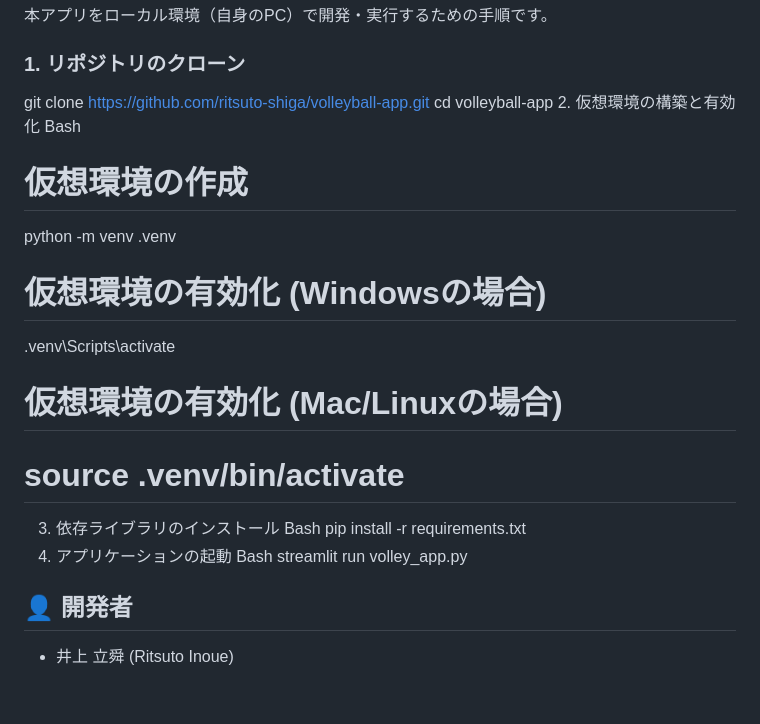
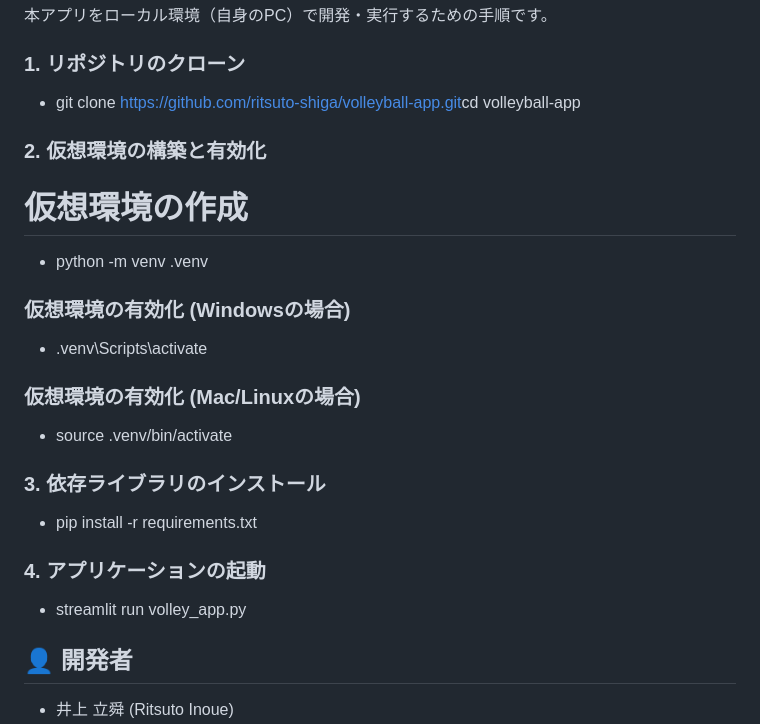
Before and after one commit to ritsuto-shiga/volleyball-app, a Markdown page: README.md, the part around the change. Rendered like a GitHub page; blank space fills up the shorter version.

```diff
--- a/README.md
+++ b/README.md
@@ -63,24 +63,20 @@
 本アプリをローカル環境（自身のPC）で開発・実行するための手順です。
 
 ### 1. リポジトリのクローン
-git clone [https://github.com/ritsuto-shiga/volleyball-app.git](https://github.com/ritsuto-shiga/volleyball-app.git)
-cd volleyball-app
-2. 仮想環境の構築と有効化
-Bash
+- git clone [https://github.com/ritsuto-shiga/volleyball-app.git](https://github.com/ritsuto-shiga/volleyball-app.git)cd volleyball-app
+### 2. 仮想環境の構築と有効化
 # 仮想環境の作成
-python -m venv .venv
+- python -m venv .venv
 
-# 仮想環境の有効化 (Windowsの場合)
-.venv\Scripts\activate
+### 仮想環境の有効化 (Windowsの場合)
+- .venv\Scripts\activate
 
-# 仮想環境の有効化 (Mac/Linuxの場合)
-# source .venv/bin/activate
-3. 依存ライブラリのインストール
-Bash
-pip install -r requirements.txt
-4. アプリケーションの起動
-Bash
-streamlit run volley_app.py
+### 仮想環境の有効化 (Mac/Linuxの場合)
+- source .venv/bin/activate
+### 3. 依存ライブラリのインストール
+- pip install -r requirements.txt
+### 4. アプリケーションの起動
+- streamlit run volley_app.py
 
 ## 👤 開発者
 - 井上 立舜 (Ritsuto Inoue)
```
